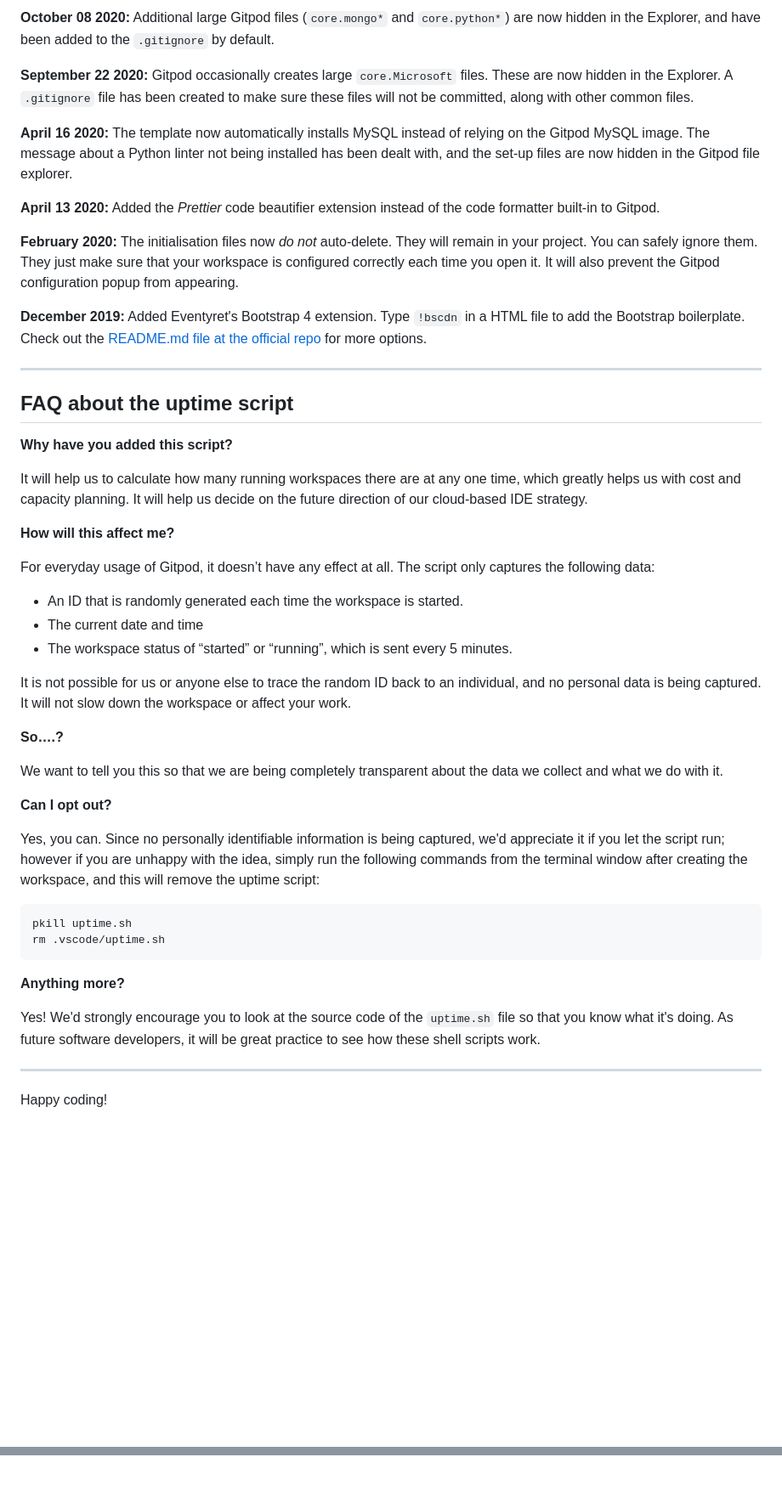
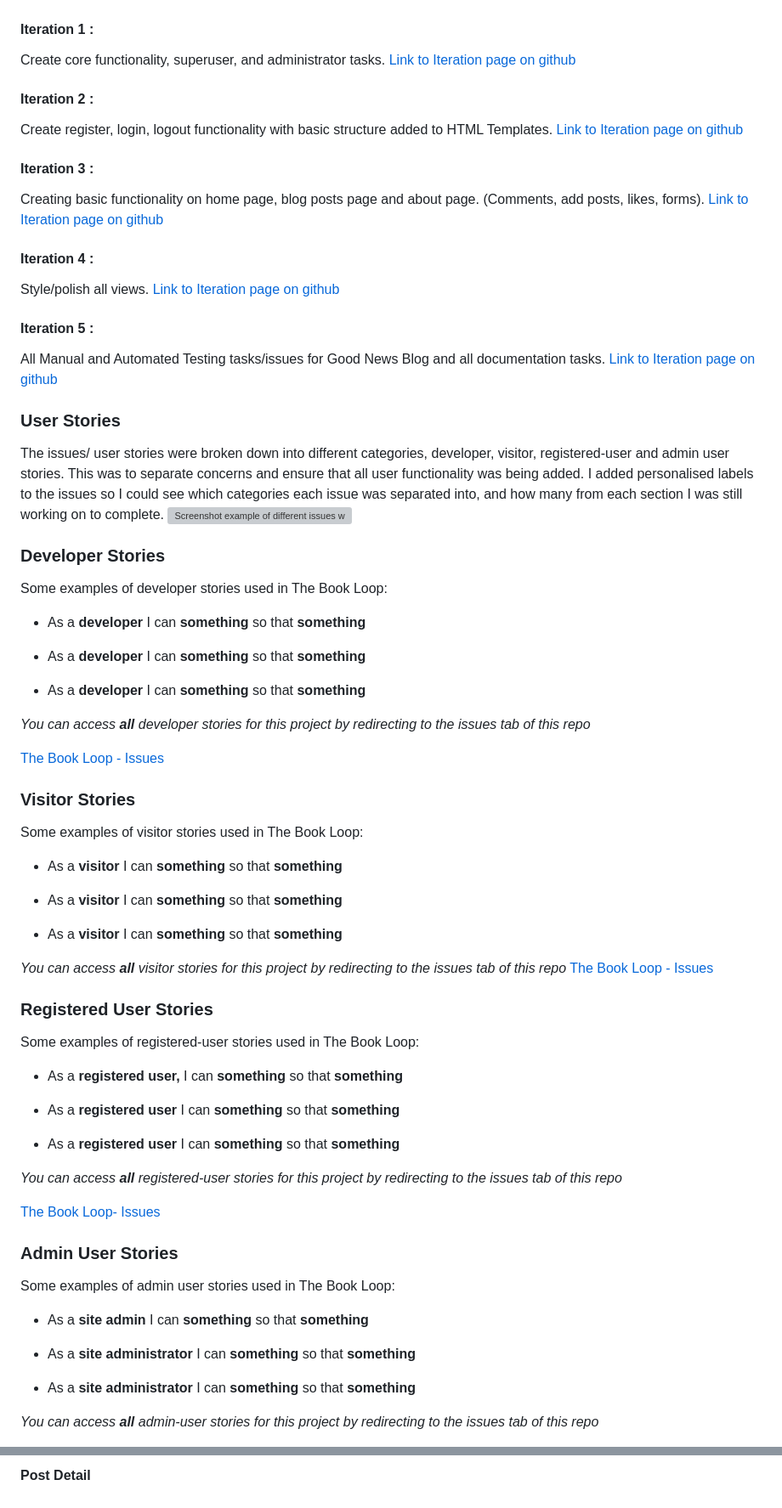
Before and after one commit to FernVR/the_book_loop, a Markdown page: README.md, 2 parts joined by grey strips. Shown: that part at 85% size. Drawn GitHub-style; blank space fills up the shorter version; grey boxes are pictures that could not be loaded.

````diff
--- a/README.md
+++ b/README.md
@@ -81,51 +93,75 @@ We continually tweak and adjust this template to help give you the best experien
 
-**October 08 2020:** Additional large Gitpod files (`core.mongo*` and `core.python*`) are now hidden in the Explorer, and have been added to the `.gitignore` by default.
 
-**September 22 2020:** Gitpod occasionally creates large `core.Microsoft` files. These are now hidden in the Explorer. A `.gitignore` file has been created to make sure these files will not be committed, along with other common files.
+#### Iteration 1 :
+Create core functionality, superuser, and administrator tasks.
+[Link to Iteration page on github]()
 
-**April 16 2020:** The template now automatically installs MySQL instead of relying on the Gitpod MySQL image. The message about a Python linter not being installed has been dealt with, and the set-up files are now hidden in the Gitpod file explorer.
+#### Iteration 2 :
+Create register, login, logout functionality with basic structure added to HTML Templates.
+[Link to Iteration page on github]()
 
-**April 13 2020:** Added the _Prettier_ code beautifier extension instead of the code formatter built-in to Gitpod.
+#### Iteration 3 :
+Creating basic functionality on home page, blog posts page and about page. (Comments, add posts, likes, forms).
+[Link to Iteration page on github]()
 
-**February 2020:** The initialisation files now _do not_ auto-delete. They will remain in your project. You can safely ignore them. They just make sure that your workspace is configured correctly each time you open it. It will also prevent the Gitpod configuration popup from appearing.
+#### Iteration 4 :
+Style/polish all views.
+[Link to Iteration page on github]()
 
-**December 2019:** Added Eventyret's Bootstrap 4 extension. Type `!bscdn` in a HTML file to add the Bootstrap boilerplate. Check out the <a href="https://github.com/Eventyret/vscode-bcdn" target="_blank">README.md file at the official repo</a> for more options.
+#### Iteration 5 :
+All Manual and Automated Testing tasks/issues for Good News Blog and all documentation tasks.
+[Link to Iteration page on github]()
 
-------
+### User Stories
+The issues/ user stories were broken down into different categories, developer, visitor, registered-user and admin user stories. This was to separate concerns and ensure that all user functionality was being added. I added personalised labels to the issues so I could see which categories each issue was separated into, and how many from each section I was still working on to complete.
+![Screenshot example of different issues with different labels.]()
 
-## FAQ about the uptime script
+### Developer Stories
+Some examples of developer stories used in The Book Loop:
 
-**Why have you added this script?**
+- As a **developer** I can **something** so that **something**
 
-It will help us to calculate how many running workspaces there are at any one time, which greatly helps us with cost and capacity planning. It will help us decide on the future direction of our cloud-based IDE strategy.
+- As a **developer** I can **something** so that **something**
 
-**How will this affect me?**
+- As a **developer** I can **something** so that **something**
 
-For everyday usage of Gitpod, it doesn’t have any effect at all. The script only captures the following data:
+*You can access **all** developer stories for this project by redirecting to the issues tab of this repo*
 
-- An ID that is randomly generated each time the workspace is started.
-- The current date and time
-- The workspace status of “started” or “running”, which is sent every 5 minutes.
+[The Book Loop - Issues]()
 
-It is not possible for us or anyone else to trace the random ID back to an individual, and no personal data is being captured. It will not slow down the workspace or affect your work.
+### Visitor Stories
+Some examples of visitor stories used in The Book Loop:
 
-**So….?**
+- As a **visitor** I can **something** so that **something**
 
-We want to tell you this so that we are being completely transparent about the data we collect and what we do with it.
+- As a **visitor** I can **something** so that **something**
 
-**Can I opt out?**
+- As a **visitor** I can **something** so that **something**
 
-Yes, you can. Since no personally identifiable information is being captured, we'd appreciate it if you let the script run; however if you are unhappy with the idea, simply run the following commands from the terminal window after creating the workspace, and this will remove the uptime script:
+*You can access **all** visitor stories for this project by redirecting to the issues tab of this repo*
+[The Book Loop - Issues]()
 
-```
-pkill uptime.sh
-rm .vscode/uptime.sh
-```
+### Registered User Stories
+Some examples of registered-user stories used in The Book Loop:
 
-**Anything more?**
+- As a **registered user,** I can **something** so that **something**
 
-Yes! We'd strongly encourage you to look at the source code of the `uptime.sh` file so that you know what it's doing. As future software developers, it will be great practice to see how these shell scripts work.
+- As a **registered user** I can **something** so that **something**
 
----
+- As a **registered user** I can **something** so that **something**
 
-Happy coding!
+*You can access **all** registered-user stories for this project by redirecting to the issues tab of this repo*
+
+[The Book Loop- Issues]()
+
+### Admin User Stories
+Some examples of admin user stories used in The Book Loop:
+
+- As a **site admin** I can **something** so that **something**
+
+- As a **site administrator** I can **something** so that **something**
+
+- As a **site administrator** I can **something** so that **something**
+
+*You can access **all** admin-user stories for this project by redirecting to the issues tab of this repo*
+
@@ -131,0 +216 @@ Happy coding!
+#### Post Detail
````
Also changed, not shown: other parts of README.md (+107 -47 lines).
